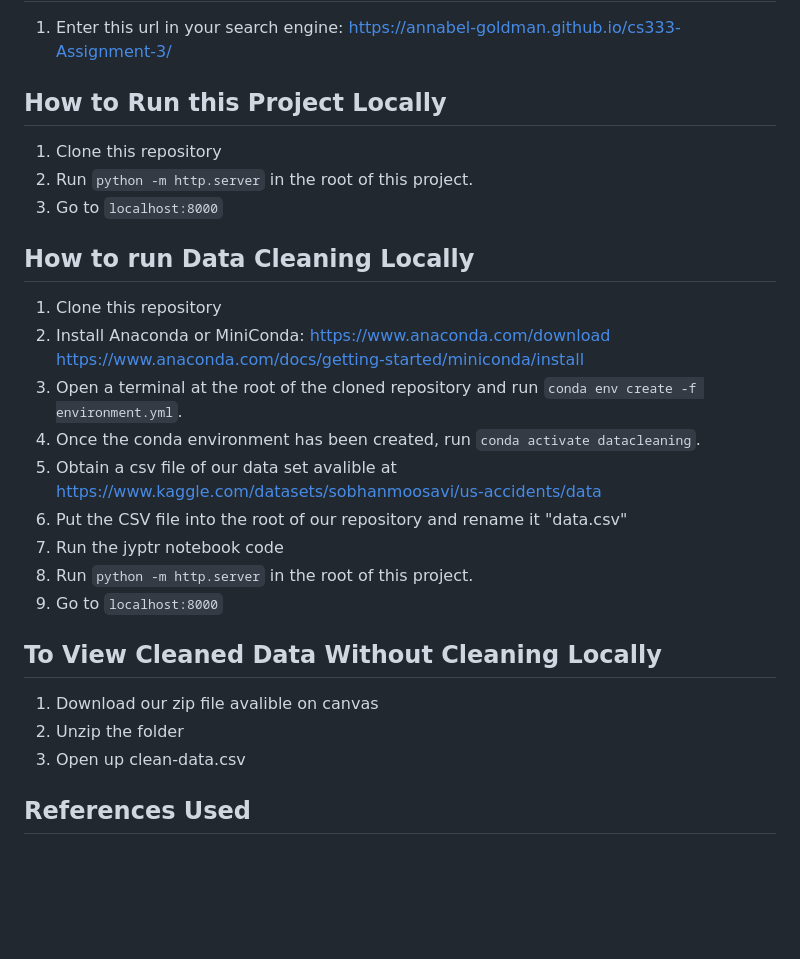
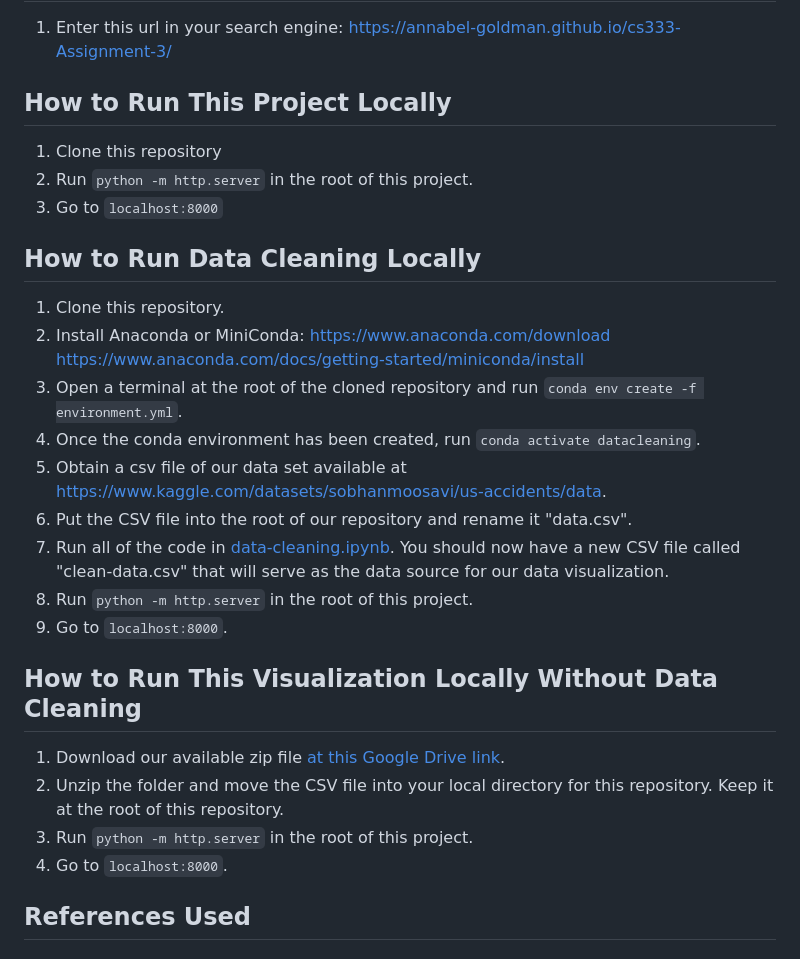
Before and after one commit to annabel-goldman/cs333-Assignment-3, a Markdown page: README.md, the part around the change. GitHub-like rendering; blank space fills up the shorter version.

```diff
--- a/README.md
+++ b/README.md
@@ -3,32 +3,31 @@
 ## To View This Project Online
 1. Enter this url in your search engine: https://annabel-goldman.github.io/cs333-Assignment-3/
 
-## How to Run this Project Locally
+## How to Run This Project Locally
 1. Clone this repository
 2. Run `python -m http.server` in the root of this project.
 3. Go to `localhost:8000`
 
 
-## How to run Data Cleaning Locally
-1. Clone this repository
+## How to Run Data Cleaning Locally
+1. Clone this repository.
 2. Install Anaconda or MiniConda:
     https://www.anaconda.com/download
     https://www.anaconda.com/docs/getting-started/miniconda/install
 3. Open a terminal at the root of the cloned repository and run `conda env create -f environment.yml`.
 4. Once the conda environment has been created, run `conda activate datacleaning`.
-5. Obtain a csv file of our data set avalible at
-    https://www.kaggle.com/datasets/sobhanmoosavi/us-accidents/data
-6. Put the CSV file into the root of our repository and rename it "data.csv"
-7. Run the jyptr notebook code
+5. Obtain a csv file of our data set available at
+    https://www.kaggle.com/datasets/sobhanmoosavi/us-accidents/data.
+6. Put the CSV file into the root of our repository and rename it "data.csv".
+7. Run all of the code in [data-cleaning.ipynb](./data-cleaning.ipynb). You should now have a new CSV file called "clean-data.csv" that will serve as the data source for our data visualization.
 8. Run `python -m http.server` in the root of this project.
-9. Go to `localhost:8000`
+9. Go to `localhost:8000`.
 
-
-## To View Cleaned Data Without Cleaning Locally
-1. Download our zip file avalible on canvas
-2. Unzip the folder
-3. Open up clean-data.csv
-
+## How to Run This Visualization Locally Without Data Cleaning
+1. Download our available zip file [at this Google Drive link](https://drive.google.com/file/d/1nUiD8M67kHh6otPpXbEoUuG1XEPC8tjy/view?usp=sharing).
+2. Unzip the folder and move the CSV file into your local directory for this repository. Keep it at the root of this repository.
+3. Run `python -m http.server` in the root of this project.
+4. Go to `localhost:8000`.
 
 ## References Used
 
```
